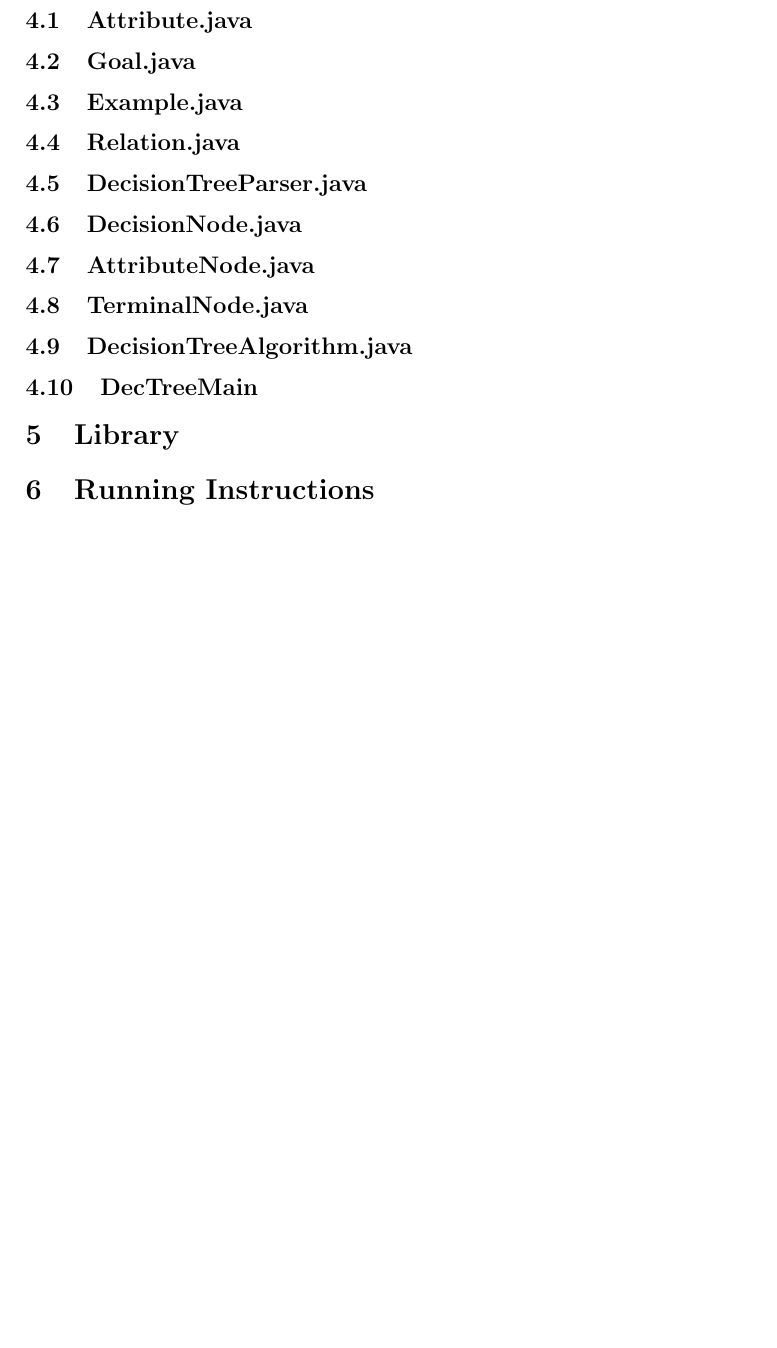
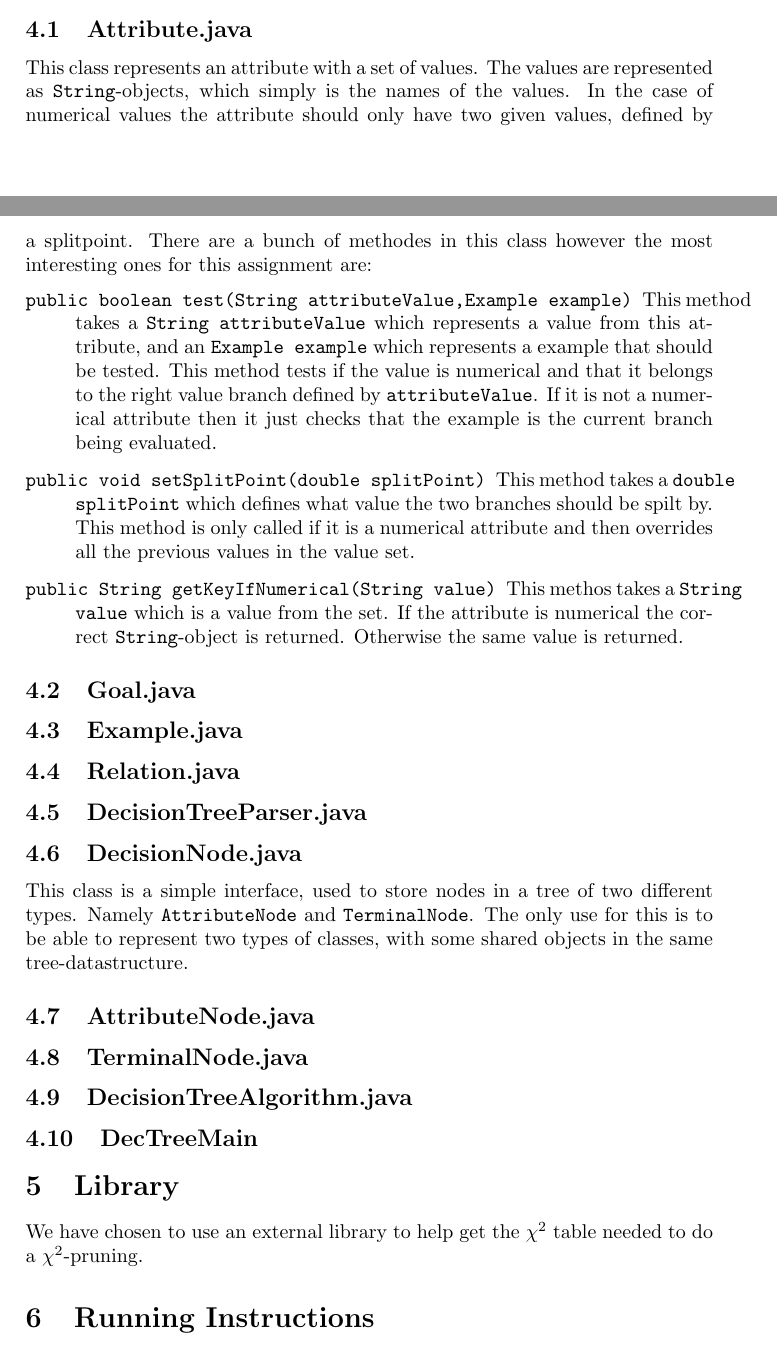
Before and after one commit to ShanSenanayake/eda132, a LaTeX document (eda132/A3report.tex): part of page 2 of 2 before the commit and two parts of pages 1 and 2 of 3 after it, the two joined at a grey line, cut so that both start at the same text, the shorter picture padded with empty space. Compiled offline with pdfLaTeX.

Commit message:
Skrev till lite på rapporten

```diff
--- a/eda132/A3report.tex
+++ b/eda132/A3report.tex
@@ -40,17 +40,27 @@ The Weka ARFF format specifies several different types of values that each attri
 Our implementation is split across several .java files. In this section we will briefly explain what the different files do and highlight the most interesting parts of each file.
 
 \subsection{Attribute.java}
+This class represents an attribute with a set of values. The values are represented as \texttt{String}-objects, which simply is the names of the values. In the case of numerical values the attribute should only have two given values, defined by a splitpoint. There are a bunch of methodes in this class however the most interesting ones for this assignment are:
+\begin{description}
+\item[\texttt{public boolean test(String attributeValue,Example example)}] This method takes a \texttt{String attributeValue} which represents a value from this attribute, and an \texttt{Example example} which represents a example that should be tested.
+This method tests if the value is numerical and that it belongs to the right value branch defined by \texttt{attributeValue}. If it is not a numerical attribute then it just checks that the example is the current branch being evaluated.
+\item[\texttt{public void setSplitPoint(double splitPoint)}] This method takes a \texttt{double splitPoint} which defines what value the two branches should be spilt by. This method is only called if it is a numerical attribute and then overrides all the previous values in the value set.
+\item[\texttt{public String getKeyIfNumerical(String value)}] This methos takes a \texttt{String value} which is a value from the set. If the attribute is numerical the correct \texttt{String}-object is returned. Otherwise the same value is returned.
+\end{description}
 \subsection{Goal.java}
 \subsection{Example.java}
 \subsection{Relation.java}
 \subsection{DecisionTreeParser.java}
 \subsection{DecisionNode.java}
+This class is a simple interface, used to store nodes in a tree of two different types. Namely \texttt{AttributeNode} and \texttt{TerminalNode}. The only use for this is to be able to represent two types of classes, with some shared objects in the same tree-datastructure.
 \subsection{AttributeNode.java}
 \subsection{TerminalNode.java}
 \subsection{DecisionTreeAlgorithm.java}
 \subsection{DecTreeMain}
 
 \section{Library}
+We have chosen to use an external library to help get the $\chi^{2}$ table needed to do a $\chi^{2}$-pruning.
+
 
 \section{Running Instructions} The .java files containing the classes described
 above are located in a package called decision\_tree placed on
```
